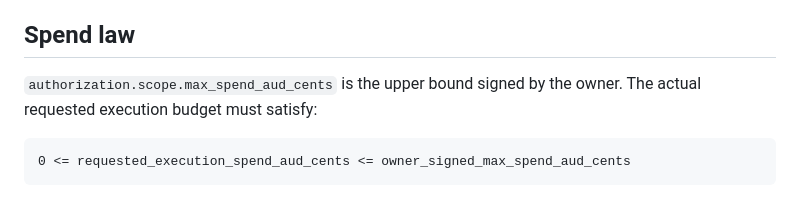
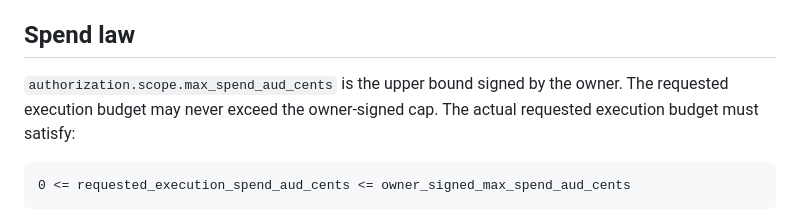
Before and after one commit to alexmichaelrichards1995-create/richo-portfolio, a Markdown page: github-app/approval/OWNER_AUTHORIZATION.md, the part around the change. Rendered like a GitHub page.

Commit message:
Make signed spend bound explicit in owner authorization protocol

````diff
--- a/github-app/approval/OWNER_AUTHORIZATION.md
+++ b/github-app/approval/OWNER_AUTHORIZATION.md
@@ -66,7 +66,7 @@ CI success cannot extend an authorization, create a new authorization, or overri
 
 ## Spend law
 
-`authorization.scope.max_spend_aud_cents` is the upper bound signed by the owner. The actual requested execution budget must satisfy:
+`authorization.scope.max_spend_aud_cents` is the upper bound signed by the owner. The requested execution budget may never exceed the owner-signed cap. The actual requested execution budget must satisfy:
 
 ```text
 0 <= requested_execution_spend_aud_cents <= owner_signed_max_spend_aud_cents
````
